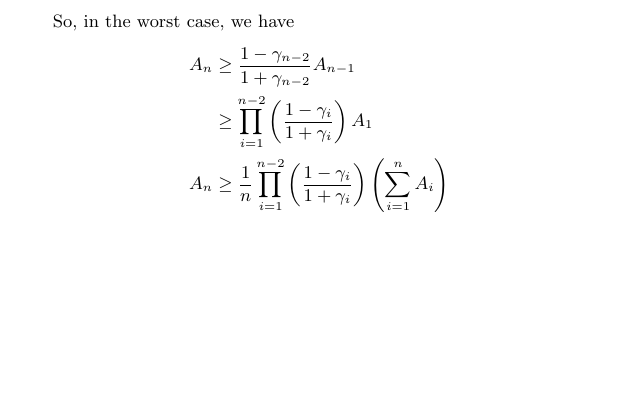
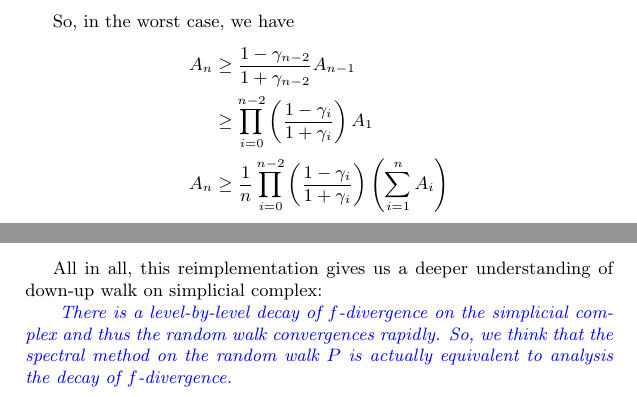
Before and after one commit to chenxiaoyu233/Archive-of-Notes, a LaTeX document (Small Topics/High-Dim-Random-Walk-Operator-Approach/note.tex): part of page 4 of 6 before the commit and two parts of pages 4 and 5 of 6 after it, the two joined at a grey line, cut so that both start at the same text, the shorter picture padded with empty space. Compiled offline with pdfLaTeX.

Commit message:
[modify] add a conclusion to HD random walk operator approach

```diff
--- a/Small Topics/High-Dim-Random-Walk-Operator-Approach/note.tex
+++ b/Small Topics/High-Dim-Random-Walk-Operator-Approach/note.tex
@@ -187,8 +187,8 @@ So, in the worst case, we have
 \begin{align*}
   A_n
   &\geq \frac{1 - \gamma_{n-2}}{1 + \gamma_{n-2}} A_{n-1} \\
-  &\geq \prod_{i=1}^{n-2} \left(\frac{1 - \gamma_i}{1 + \gamma_i}\right) A_1 \\
-  A_n &\geq \frac{1}{n}\prod_{i=1}^{n-2} \left(\frac{1 - \gamma_i}{1 + \gamma_i}\right) \left(\sum_{i=1}^n A_i\right)
+  &\geq \prod_{i=0}^{n-2} \left(\frac{1 - \gamma_i}{1 + \gamma_i}\right) A_1 \\
+  A_n &\geq \frac{1}{n}\prod_{i=0}^{n-2} \left(\frac{1 - \gamma_i}{1 + \gamma_i}\right) \left(\sum_{i=1}^n A_i\right)
 \end{align*}
 So, we have
 \[
@@ -196,6 +196,14 @@ So, we have
   \leq
   \left(1 - \frac{1}{n}\prod_{i=1}^{n-2} \left(\frac{1 - \gamma_i}{1 + \gamma_i}\right)\right)\mathrm{Var}_{\pi_n} \left[\left(\frac{\mu_n}{\pi_n}\right)^2\right]
 \]
+
+All in all, this reimplementation gives us a deeper understanding of down-up walk on simplicial complex:
+
+\textcolor{blue}{\it{
+    There is a level-by-level decay of $f$-divergence on the simplicial complex and thus the random walk convergences rapidly.
+    So, we think that the spectral method on the random walk $P$ is actually equivalent to analysis the decay of $f$-divergence.
+}}
+
 \clearpage
 \bibliographystyle{alpha}
 \bibliography{note}
```
Also changed, not shown: Small Topics/High-Dim-Random-Walk-Operator-Approach/note.pdf.
